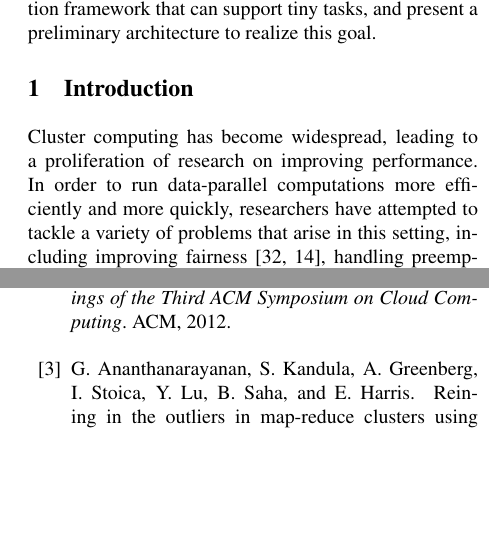
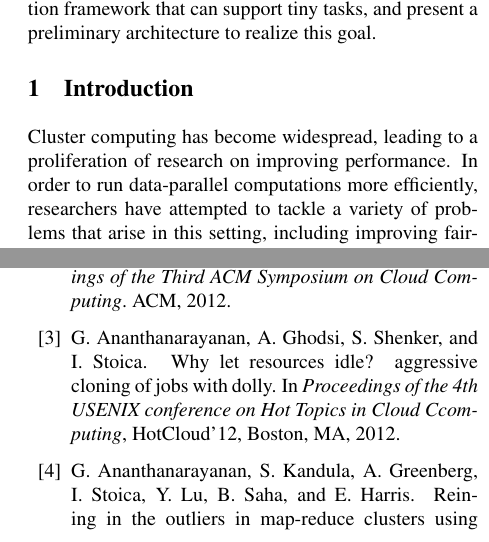
Before and after one commit to apanda/tinytasks, a LaTeX paper (writeup/tiny-tasks.tex, which reads writeup/intro-kay.tex): two parts of the columns of pages 1 and 6 of 7, joined at a grey line, cut so that both start at the same text, the shorter picture padded with empty space. Compiled offline with pdfLaTeX; a LaTeX package or settings file that is missing is left out.

Commit message:
Minor intro fixes

```diff
--- a/writeup/intro-kay.tex
+++ b/writeup/intro-kay.tex
@@ -1,12 +1,12 @@
 \section{Introduction}
 Cluster computing has become widespread, leading to a proliferation of
 research on improving performance.  In order to run data-parallel
-computations more efficiently and more quickly, researchers have attempted
+computations more efficiently, researchers have attempted
 to tackle a variety of problems that arise in this setting,
 including improving
 fairness~\cite{zaharia2008improving,hindman2011mesos},
 handling preemption~\cite{ananthanarayanan2012true,isard2009quincy},
-mitigating stragglers~\cite{ananthanarayanan2010reining,anathanarayanan2012why},
+mitigating stragglers~\cite{ananthanarayanan2010reining,ananthanarayanan2012why},
 and reducing skew~\cite{ananthanarayanan2011scarlett,kwon2012skewtune,gufler2012load}.
 %These efforts have significantly improved performance and efficiency.
 We argue that a single variable affects all of these challenges: the
```
Also changed, not shown: writeup/intro-kay.tex (2 more changed lines).
